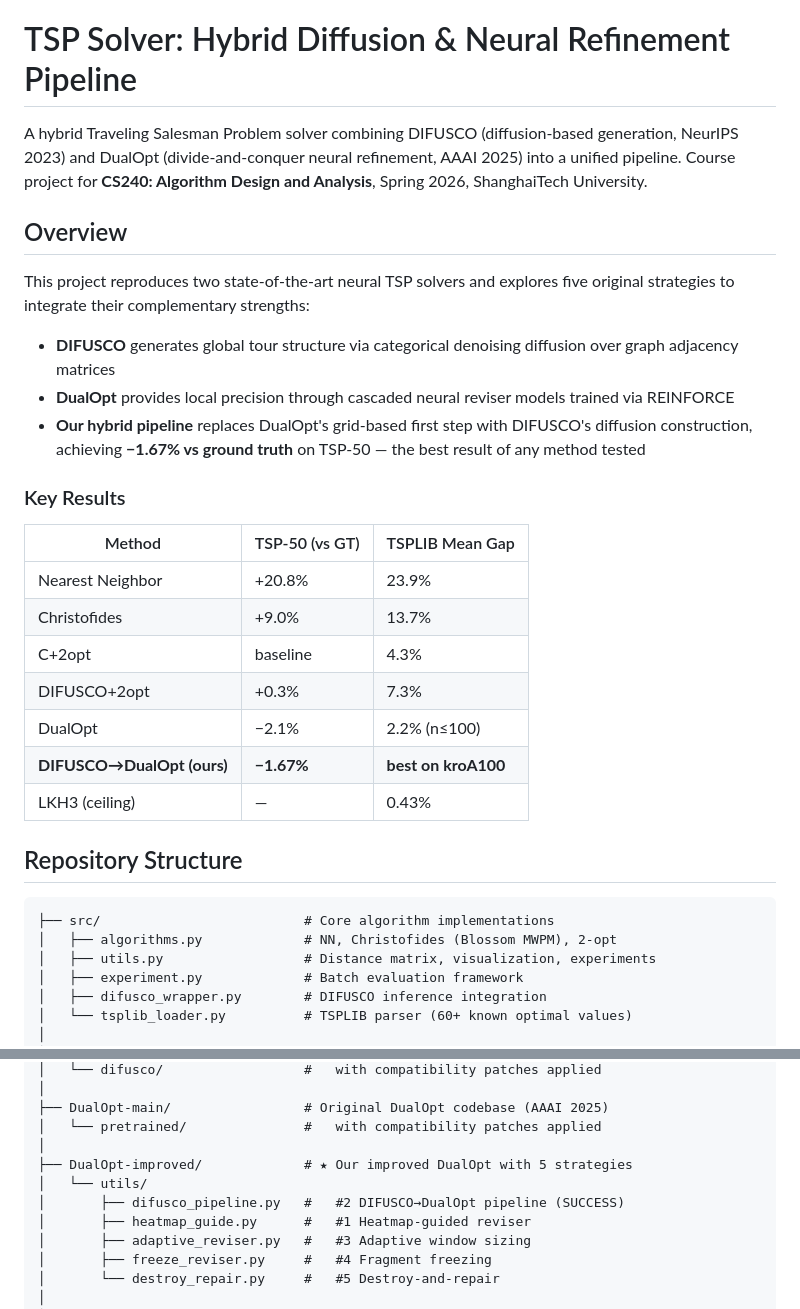
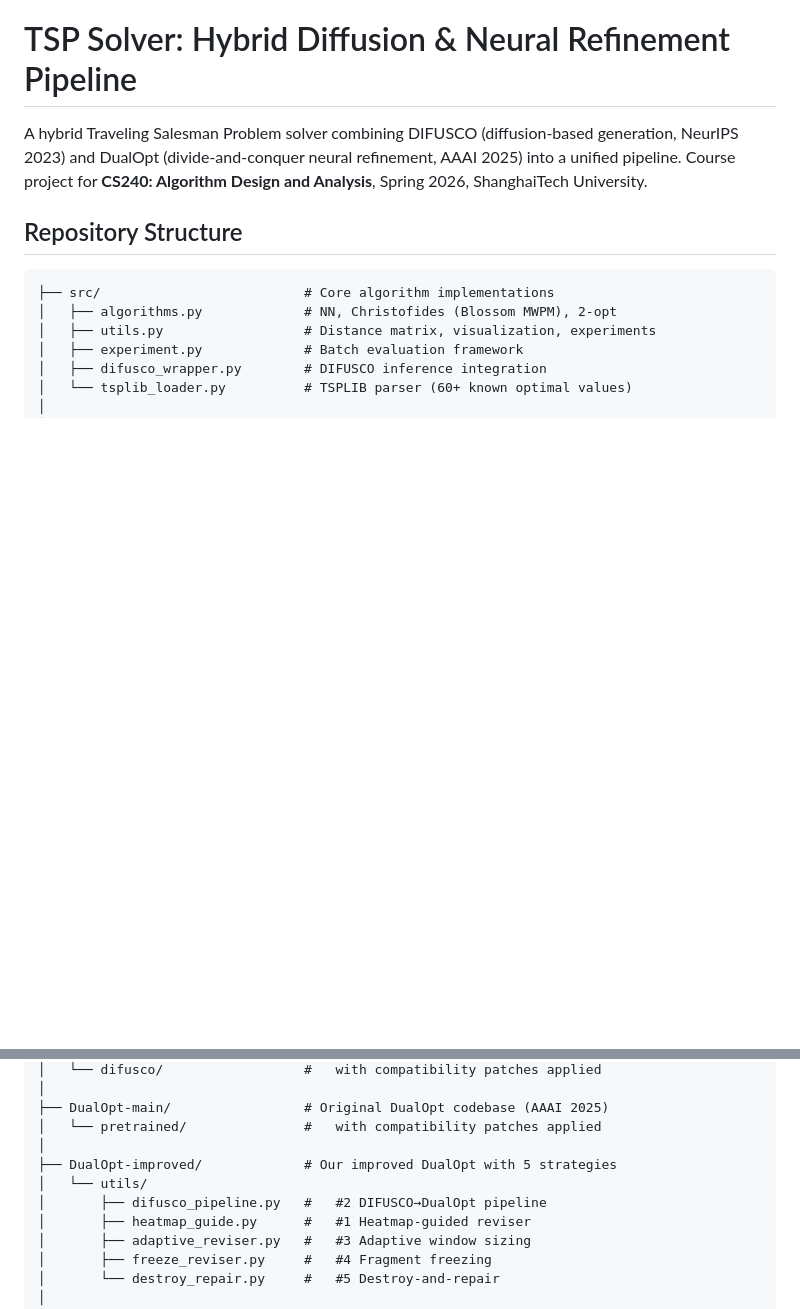
Before and after one commit to ItsukiYi/TSPsolver, a Markdown page: README.md, 2 parts joined by grey strips. GitHub-like rendering; blank space fills up the shorter version.

Commit message:
Simplify README: remove results, contributions, hardware notes

```diff
--- a/README.md
+++ b/README.md
@@ -1,26 +1,6 @@
 # TSP Solver: Hybrid Diffusion & Neural Refinement Pipeline
 
 A hybrid Traveling Salesman Problem solver combining DIFUSCO (diffusion-based generation, NeurIPS 2023) and DualOpt (divide-and-conquer neural refinement, AAAI 2025) into a unified pipeline. Course project for **CS240: Algorithm Design and Analysis**, Spring 2026, ShanghaiTech University.
-
-## Overview
-
-This project reproduces two state-of-the-art neural TSP solvers and explores five original strategies to integrate their complementary strengths:
-
-- **DIFUSCO** generates global tour structure via categorical denoising diffusion over graph adjacency matrices
-- **DualOpt** provides local precision through cascaded neural reviser models trained via REINFORCE
-- **Our hybrid pipeline** replaces DualOpt's grid-based first step with DIFUSCO's diffusion construction, achieving **−1.67% vs ground truth** on TSP-50 — the best result of any method tested
-
-### Key Results
-
-| Method | TSP-50 (vs GT) | TSPLIB Mean Gap |
-|--------|---------------|-----------------|
-| Nearest Neighbor | +20.8% | 23.9% |
-| Christofides | +9.0% | 13.7% |
-| C+2opt | baseline | 4.3% |
-| DIFUSCO+2opt | +0.3% | 7.3% |
-| DualOpt | −2.1% | 2.2% (n≤100) |
-| **DIFUSCO→DualOpt (ours)** | **−1.67%** | **best on kroA100** |
-| LKH3 (ceiling) | — | 0.43% |
 
 ## Repository Structure
 
@@ -38,9 +18,9 @@ This project reproduces two state-of-the-art neural TSP solvers and explores fiv
 ├── DualOpt-main/                 # Original DualOpt codebase (AAAI 2025)
 │   └── pretrained/               #   with compatibility patches applied
 │
-├── DualOpt-improved/             # ★ Our improved DualOpt with 5 strategies
+├── DualOpt-improved/             # Our improved DualOpt with 5 strategies
 │   └── utils/
-│       ├── difusco_pipeline.py   #   #2 DIFUSCO→DualOpt pipeline (SUCCESS)
+│       ├── difusco_pipeline.py   #   #2 DIFUSCO→DualOpt pipeline
 │       ├── heatmap_guide.py      #   #1 Heatmap-guided reviser
 │       ├── adaptive_reviser.py   #   #3 Adaptive window sizing
 │       ├── freeze_reviser.py     #   #4 Fragment freezing
```
Also changed, not shown: other parts of README.md (+0 -18 lines).
